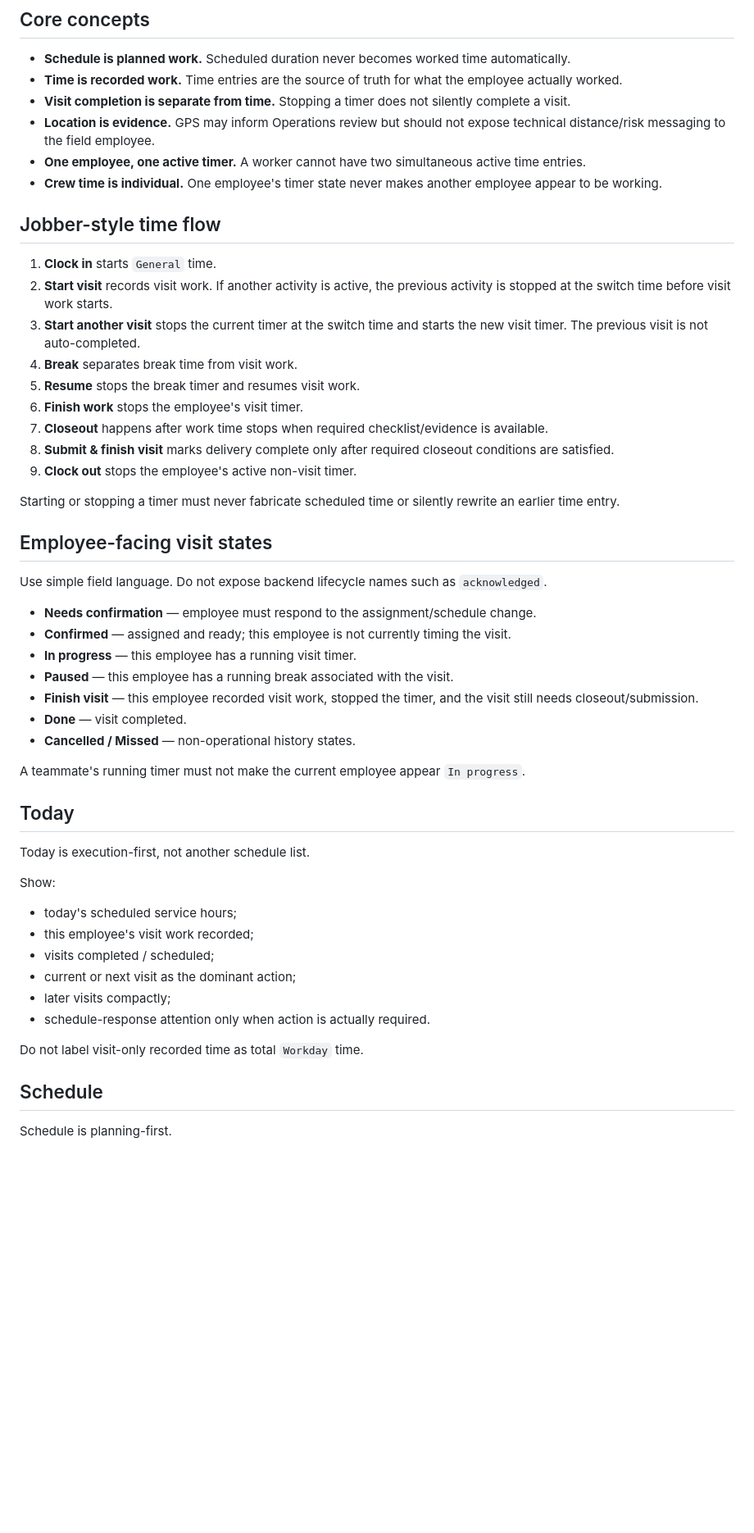
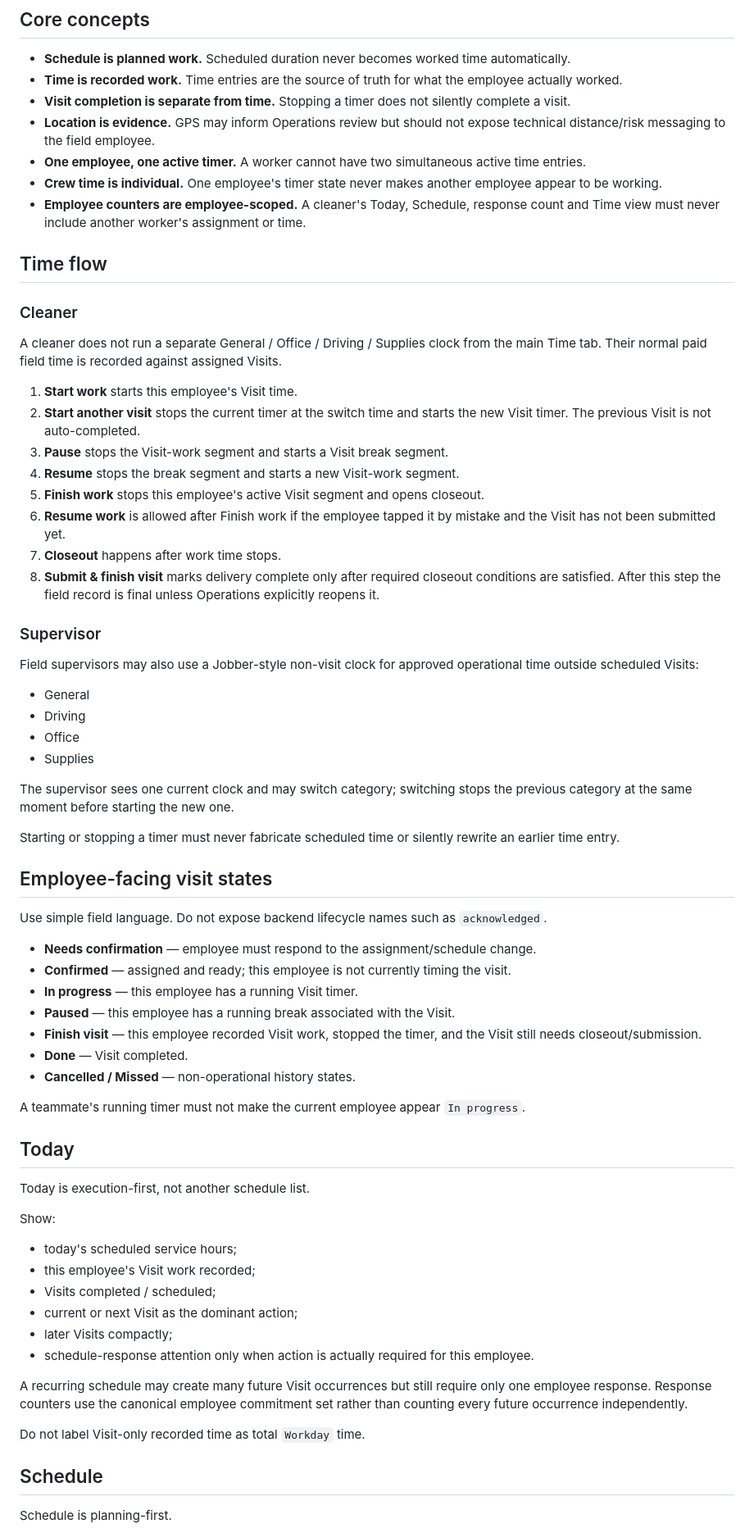
Before and after one commit to GabrielModa/diamond-shine-system-new, a Markdown page: docs/FIELD_APP_PRODUCT_RULES.md, the part around one of its changes. Shown at 82% size. GitHub-like rendering; blank space fills up the shorter version.

Commit message:
docs: lock cleaner and supervisor field-app boundaries

```diff
--- a/docs/FIELD_APP_PRODUCT_RULES.md
+++ b/docs/FIELD_APP_PRODUCT_RULES.md
@@ -23,18 +23,33 @@ Schedule responses are an action flow, not a primary navigation destination.
 - **Location is evidence.** GPS may inform Operations review but should not expose technical distance/risk messaging to the field employee.
 - **One employee, one active timer.** A worker cannot have two simultaneous active time entries.
 - **Crew time is individual.** One employee's timer state never makes another employee appear to be working.
+- **Employee counters are employee-scoped.** A cleaner's Today, Schedule, response count and Time view must never include another worker's assignment or time.
 
-## Jobber-style time flow
+## Time flow
 
-1. **Clock in** starts `General` time.
-2. **Start visit** records visit work. If another activity is active, the previous activity is stopped at the switch time before visit work starts.
-3. **Start another visit** stops the current timer at the switch time and starts the new visit timer. The previous visit is not auto-completed.
-4. **Break** separates break time from visit work.
-5. **Resume** stops the break timer and resumes visit work.
-6. **Finish work** stops the employee's visit timer.
-7. **Closeout** happens after work time stops when required checklist/evidence is available.
-8. **Submit & finish visit** marks delivery complete only after required closeout conditions are satisfied.
-9. **Clock out** stops the employee's active non-visit timer.
+### Cleaner
+
+A cleaner does not run a separate General / Office / Driving / Supplies clock from the main Time tab. Their normal paid field time is recorded against assigned Visits.
+
+1. **Start work** starts this employee's Visit time.
+2. **Start another visit** stops the current timer at the switch time and starts the new Visit timer. The previous Visit is not auto-completed.
+3. **Pause** stops the Visit-work segment and starts a Visit break segment.
+4. **Resume** stops the break segment and starts a new Visit-work segment.
+5. **Finish work** stops this employee's active Visit segment and opens closeout.
+6. **Resume work** is allowed after Finish work if the employee tapped it by mistake and the Visit has not been submitted yet.
+7. **Closeout** happens after work time stops.
+8. **Submit & finish visit** marks delivery complete only after required closeout conditions are satisfied. After this step the field record is final unless Operations explicitly reopens it.
+
+### Supervisor
+
+Field supervisors may also use a Jobber-style non-visit clock for approved operational time outside scheduled Visits:
+
+- General
+- Driving
+- Office
+- Supplies
+
+The supervisor sees one current clock and may switch category; switching stops the previous category at the same moment before starting the new one.
 
 Starting or stopping a timer must never fabricate scheduled time or silently rewrite an earlier time entry.
 
@@ -44,10 +59,10 @@ Use simple field language. Do not expose backend lifecycle names such as `acknow
 
 - **Needs confirmation** — employee must respond to the assignment/schedule change.
 - **Confirmed** — assigned and ready; this employee is not currently timing the visit.
-- **In progress** — this employee has a running visit timer.
-- **Paused** — this employee has a running break associated with the visit.
-- **Finish visit** — this employee recorded visit work, stopped the timer, and the visit still needs closeout/submission.
-- **Done** — visit completed.
+- **In progress** — this employee has a running Visit timer.
+- **Paused** — this employee has a running break associated with the Visit.
+- **Finish visit** — this employee recorded Visit work, stopped the timer, and the Visit still needs closeout/submission.
+- **Done** — Visit completed.
 - **Cancelled / Missed** — non-operational history states.
 
 A teammate's running timer must not make the current employee appear `In progress`.
@@ -59,13 +74,15 @@ Today is execution-first, not another schedule list.
 Show:
 
 - today's scheduled service hours;
-- this employee's visit work recorded;
-- visits completed / scheduled;
-- current or next visit as the dominant action;
-- later visits compactly;
-- schedule-response attention only when action is actually required.
+- this employee's Visit work recorded;
+- Visits completed / scheduled;
+- current or next Visit as the dominant action;
+- later Visits compactly;
+- schedule-response attention only when action is actually required for this employee.
 
-Do not label visit-only recorded time as total `Workday` time.
+A recurring schedule may create many future Visit occurrences but still require only one employee response. Response counters use the canonical employee commitment set rather than counting every future occurrence independently.
+
+Do not label Visit-only recorded time as total `Workday` time.
 
 ## Schedule
 
```
Also changed, not shown: other parts of docs/FIELD_APP_PRODUCT_RULES.md (+59 -16 lines).
